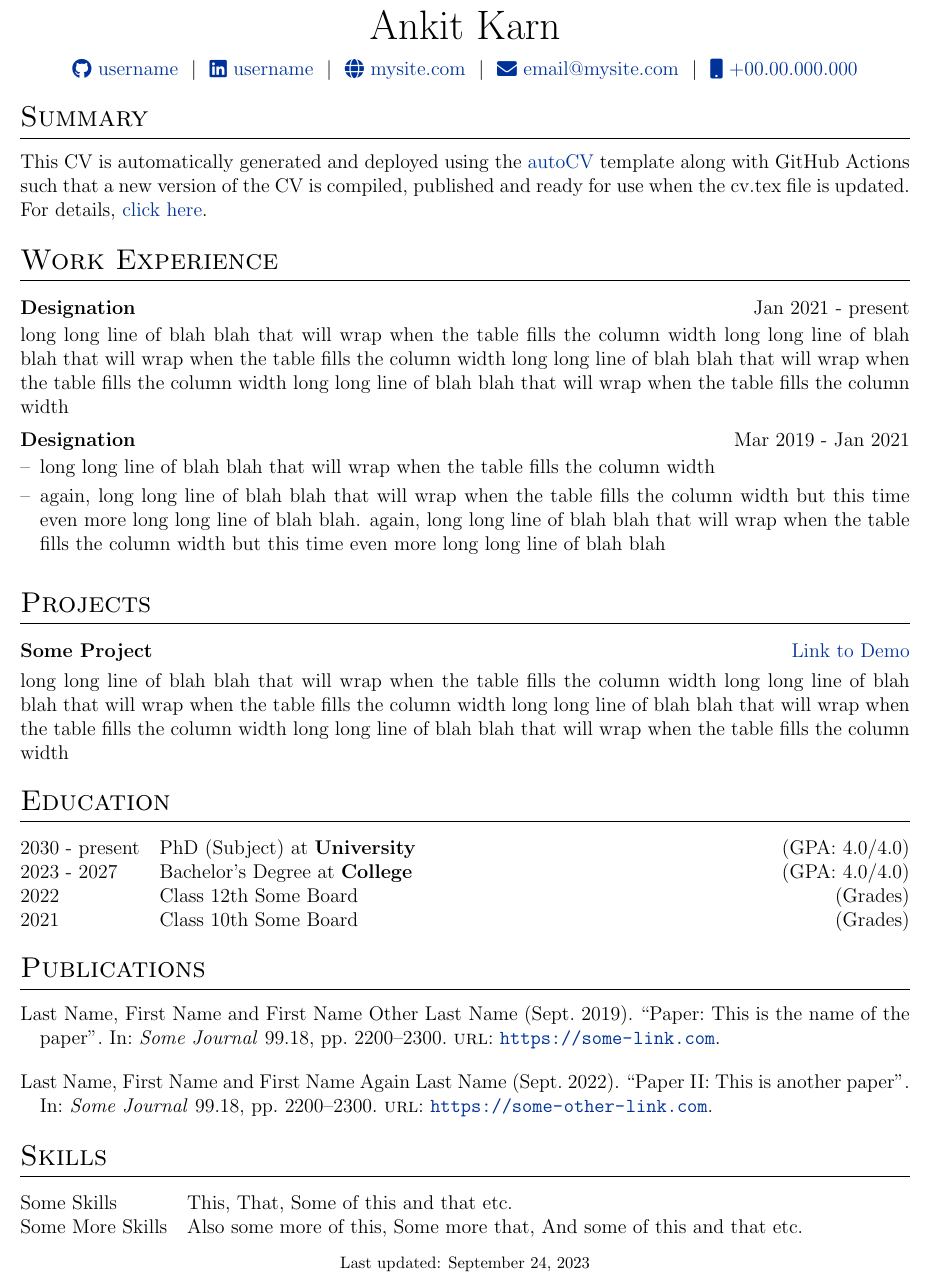
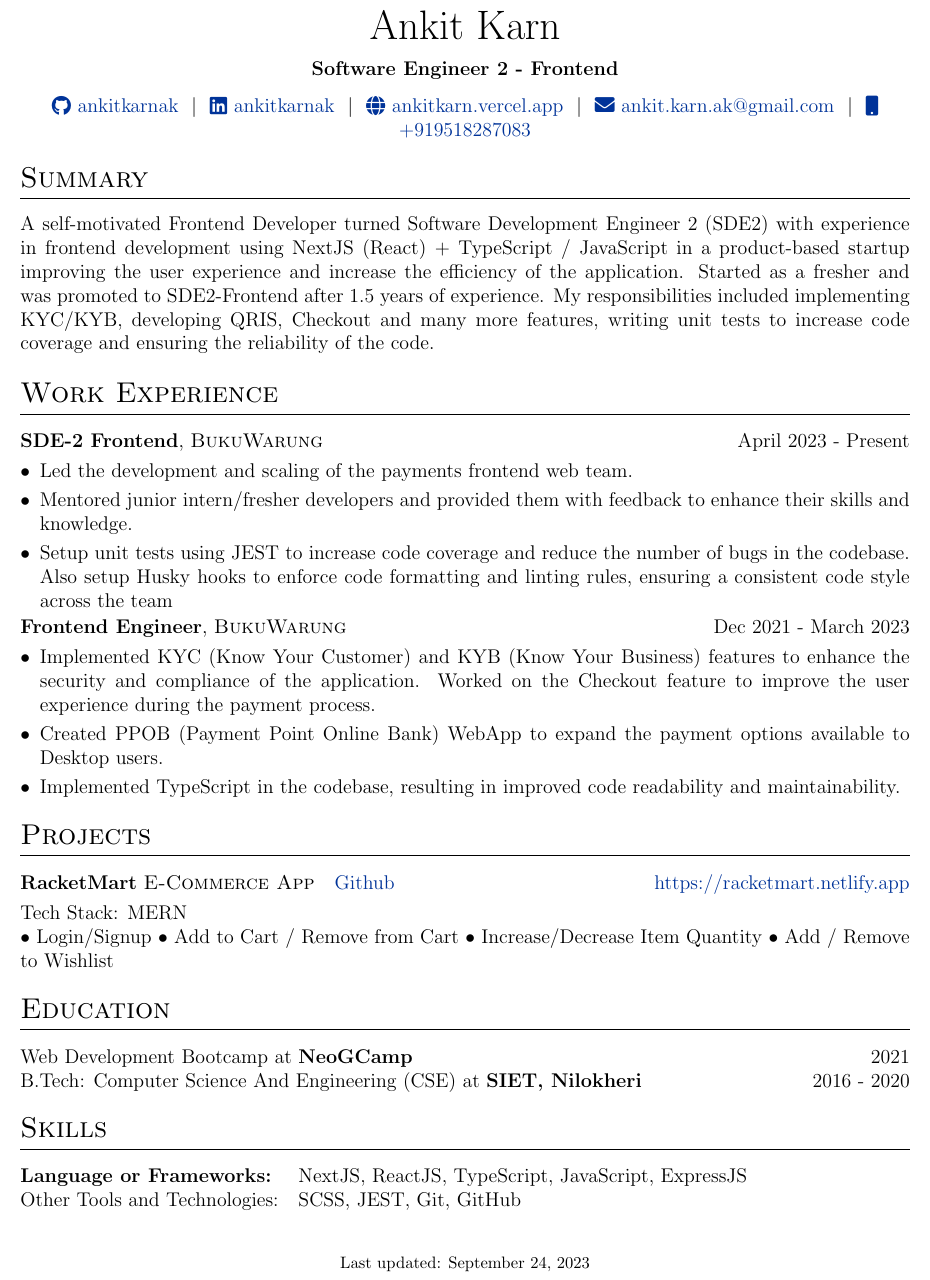
Before and after one commit to AnkitKarnAK/autoCV, a LaTeX CV (cv.tex): part of the page, cut so that both start at the same text. Compiled offline with pdfLaTeX.

Commit message:
Update cv.tex

```diff
--- a/cv.tex
+++ b/cv.tex
@@ -143,11 +117,12 @@
 
 \begin{tabularx}{\linewidth}{@{} C @{}}
 \Huge{Ankit Karn} \\[7.5pt]
-\href{https://github.com/username}{\raisebox{-0.05\height}\faGithub\ username} \ $|$ \
-\href{https://linkedin.com/in/username}{\raisebox{-0.05\height}\faLinkedin\ username} \ $|$ \
-\href{https://mysite.com}{\raisebox{-0.05\height}\faGlobe \ mysite.com} \ $|$ \
-\href{mailto:email@mysite.com}{\raisebox{-0.05\height}\faEnvelope \ email@mysite.com} \ $|$ \
-\href{tel:+000000000000}{\raisebox{-0.05\height}\faMobile \ +00.00.000.000} \\
+\textbf{Software Engineer 2 - Frontend} \\[7.5pt]
+\href{https://github.com/ankitkarnak}{\raisebox{-0.05\height}\faGithub\ ankitkarnak} \ $|$ \
+\href{https://linkedin.com/in/ankitkarnak}{\raisebox{-0.05\height}\faLinkedin\ ankitkarnak} \ $|$ \
+\href{https://ankitkarn.vercel.app}{\raisebox{-0.05\height}\faGlobe \ ankitkarn.vercel.app} \ $|$ \
+\href{mailto:ankit.karn.ak@gmail.com}{\raisebox{-0.05\height}\faEnvelope \ ankit.karn.ak@gmail.com} \ $|$ \
+\href{tel:+919518287083}{\raisebox{-0.05\height}\faMobile \ +919518287083} \\
 \end{tabularx}
 
 %----------------------------------------------------------------------------------------
@@ -156,27 +131,42 @@
 
 %Interests/ Keywords/ Summary
 \section{Summary}
-This CV is automatically generated and deployed using the \href{https://github.com/jitinnair1/autoCV}{autoCV} template along with GitHub Actions such that a new version of the CV is compiled, published and ready for use when the cv.tex file is updated. For details, \href{https://github.com/jitinnair1/autoCV}{click here}.
-
+A self-motivated Frontend Developer turned Software Development Engineer 2 (SDE2) with experience in frontend development using NextJS (React) + TypeScript / JavaScript in a product-based startup improving the user experience and increase the efficiency of the application. Started as a fresher and was promoted to SDE2-Frontend after 1.5 years of experience.  My responsibilities included implementing KYC/KYB, developing QRIS, Checkout and many more features, writing unit tests to increase code coverage and ensuring the reliability of the code.
 %Experience
 \section{Work Experience}
-
-\begin{jobshort}{Designation}{Jan 2021 - present}
-long long line of blah blah that will wrap when the table fills the column width long long line of blah blah that will wrap when the table fills the column width long long line of blah blah that will wrap when the table fills the column width long long line of blah blah that will wrap when the table fills the column width
-\end{jobshort}
-
-
-\begin{joblong}{Designation}{Mar 2019 - Jan 2021}
-\item long long line of blah blah that will wrap when the table fills the column width
-\item again, long long line of blah blah that will wrap when the table fills the column width but this time even more long long line of blah blah. again, long long line of blah blah that will wrap when the table fills the column width but this time even more long long line of blah blah
-\end{joblong}
-
+\begin{tabularx}{\linewidth}{ @{}l r@{} }
+\textbf{SDE-2 Frontend}, \textsc{BukuWarung} & \hfill April 2023 - Present \\[3.75pt]
+\multicolumn{2}{@{}X@{}}{
+\begin{minipage}[t]{\linewidth}
+    \begin{itemize}[nosep,after=\strut, leftmargin=1em, itemsep=3pt]
+        \item[•] Led the development and scaling of the payments frontend web team.
+        \item[•] Mentored junior intern/fresher developers and provided them with feedback to enhance their skills and knowledge.\
+        \item[•] Setup unit tests using JEST  to increase code coverage and reduce the number of bugs in the codebase. Also setup Husky hooks to enforce code formatting and linting rules, ensuring a consistent code style across the team
+    \end{itemize}
+    \end{minipage}
+}
+\end{tabularx}
+\begin{tabularx}{\linewidth}{ @{}l r@{} }
+\textbf{Frontend Engineer}, \textsc{BukuWarung} & \hfill Dec 2021 - March 2023 \\[3.75pt]
+\multicolumn{2}{@{}X@{}}{
+\begin{minipage}[t]{\linewidth}
+    \begin{itemize}[nosep,after=\strut, leftmargin=1em, itemsep=3pt]
+        \item[•] Implemented KYC (Know Your Customer) and KYB (Know Your Business) features to enhance the security and compliance of the application. Worked on the Checkout feature to improve the user experience during the payment process.
+        \item[•] Created PPOB (Payment Point Online Bank) WebApp to expand the payment options available to Desktop users.
+        \item[•] Implemented TypeScript in the codebase, resulting in improved code readability and maintainability.
+    \end{itemize}
+    \end{minipage}
+}
+\end{tabularx}
 %Projects
 \section{Projects}
 
 \begin{tabularx}{\linewidth}{ @{}l r@{} }
-\textbf{Some Project} & \hfill \href{https://some-link.com}{Link to Demo} \\[3.75pt]
-\multicolumn{2}{@{}X@{}}{long long line of blah blah that will wrap when the table fills the column width long long line of blah blah that will wrap when the table fills the column width long long line of blah blah that will wrap when the table fills the column width long long line of blah blah that will wrap when the table fills the column width}  \\
+\textbf{RacketMart} \textsc{E-Commerce App} &  \href{https://github.com/AnkitKarnAK/racketmart-ecommerce}{Github}  \hfill \href{https://racketmart.netlify.app}{https://racketmart.netlify.app} \\[3.75pt]
+\multicolumn{2}{@{}X@{}}{
+Tech Stack: MERN \newline
+• Login/Signup • Add to Cart / Remove from Cart • Increase/Decrease Item Quantity • Add / Remove to Wishlist
+}  \\
 \end{tabularx}
 
 %----------------------------------------------------------------------------------------
@@ -184,31 +174,20 @@ long long line of blah blah that will wrap when the table fills the column width
 %----------------------------------------------------------------------------------------
 \section{Education}
 \begin{tabularx}{\linewidth}{@{}l X@{}}
-2030 - present & PhD (Subject) at \textbf{University} \hfill \normalsize (GPA: 4.0/4.0) \\
-
-2023 - 2027 & Bachelor's Degree at \textbf{College} \hfill (GPA: 4.0/4.0) \\
-
-2022 & Class 12th Some Board \hfill  (Grades) \\
-
-2021 & Class 10th Some Board \hfill  (Grades) \\
+Web Development Bootcamp at \textbf{NeoGCamp} & \hfill 2021 \\
+B.Tech:
+Computer Science And
+Engineering (CSE) at \textbf{SIET, Nilokheri} & \hfill 2016 - 2020 \\
 \end{tabularx}
 
-%----------------------------------------------------------------------------------------
-%	PUBLICATIONS
-%----------------------------------------------------------------------------------------
-\section{Publications}
-\begin{refsection}[citations.bib]
-\nocite{*}
-\printbibliography[heading=none]
-\end{refsection}
 
 %----------------------------------------------------------------------------------------
 %	SKILLS
 %----------------------------------------------------------------------------------------
 \section{Skills}
 \begin{tabularx}{\linewidth}{@{}l X@{}}
-Some Skills &  \normalsize{This, That, Some of this and that etc.}\\
-Some More Skills  &  \normalsize{Also some more of this, Some more that, And some of this and that etc.}\\
+\textbf{Language or Frameworks:} &  \normalsize{NextJS, ReactJS, TypeScript, JavaScript, ExpressJS}\\
+Other Tools and Technologies:  &  \normalsize{SCSS, JEST, Git, GitHub}\\
 \end{tabularx}
 
 \vfill
```
Also changed, not shown: cv.tex (26 more changed lines).
